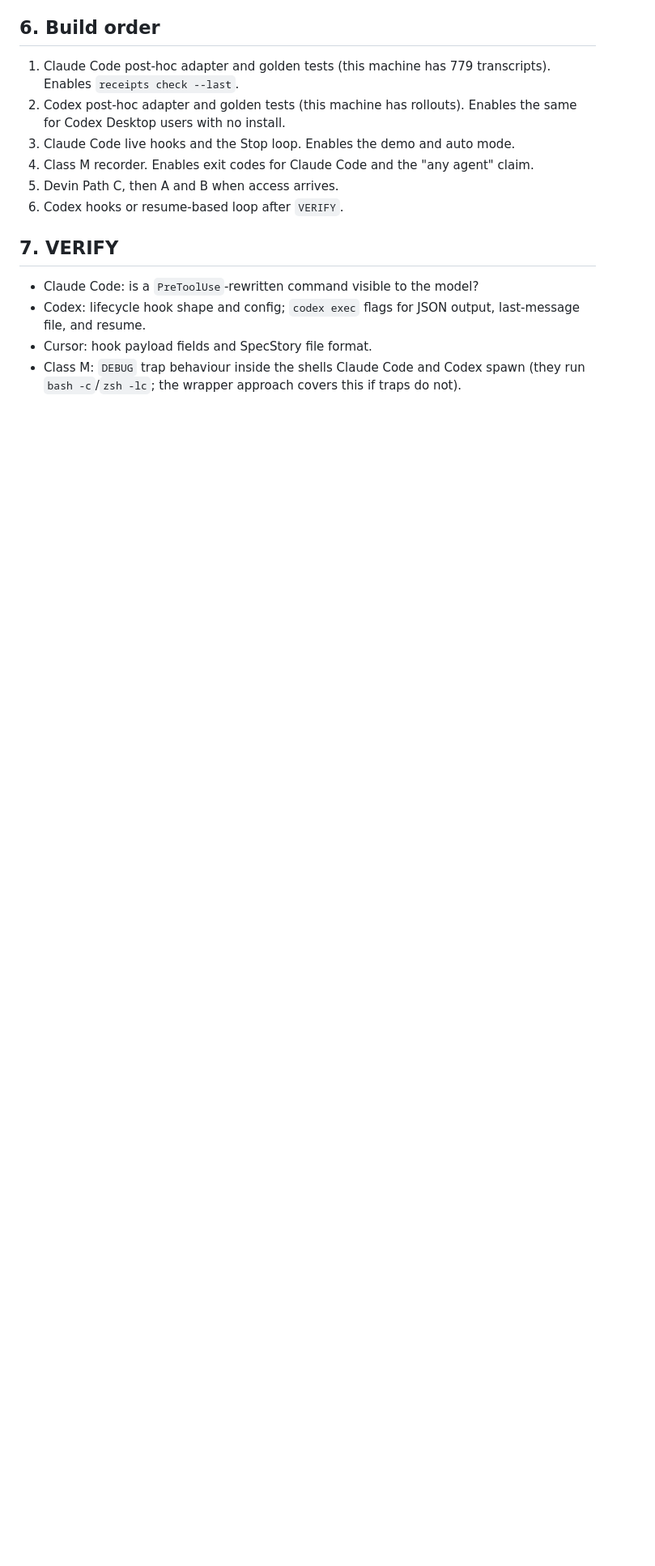
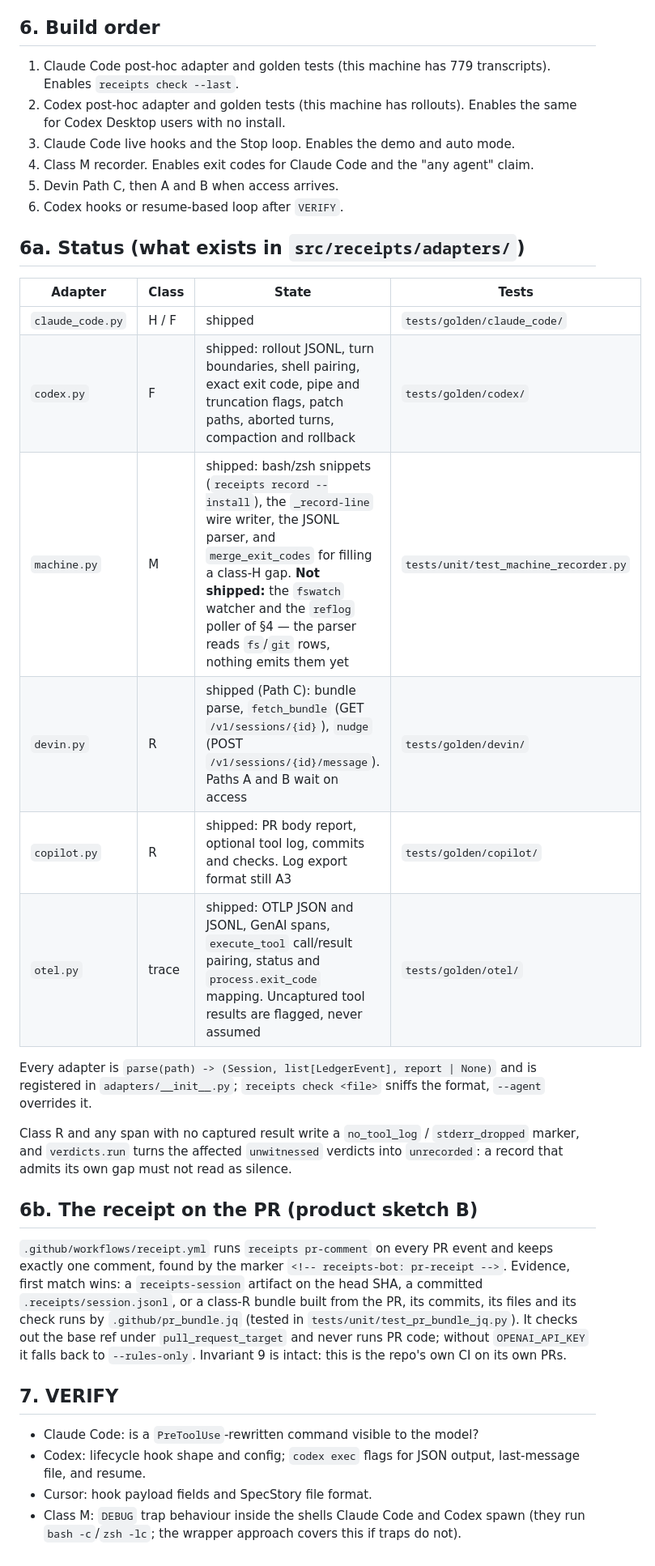
Before and after one commit to Olivesz/custos-code, a Markdown page: docs/ADAPTERS.md, the part around the change. Shown at 81% size. Rendered like a GitHub page; blank space fills up the shorter version.

Commit message:
feat: adapters and PR receipt Action - docs/ADAPTERS.md
Added detailed status information for various adapters, including their classes, states, and associated tests.

```diff
--- a/docs/ADAPTERS.md
+++ b/docs/ADAPTERS.md
@@ -114,6 +114,34 @@ This is also the Devin cloud recorder (Path B in `docs/DEVIN.md`), installed by
 5. Devin Path C, then A and B when access arrives.
 6. Codex hooks or resume-based loop after `VERIFY`.
 
+## 6a. Status (what exists in `src/receipts/adapters/`)
+
+| Adapter | Class | State | Tests |
+|---|---|---|---|
+| `claude_code.py` | H / F | shipped | `tests/golden/claude_code/` |
+| `codex.py` | F | shipped: rollout JSONL, turn boundaries, shell pairing, exact exit code, pipe and truncation flags, patch paths, aborted turns, compaction and rollback | `tests/golden/codex/` |
+| `machine.py` | M | shipped: bash/zsh snippets (`receipts record --install`), the `_record-line` wire writer, the JSONL parser, and `merge_exit_codes` for filling a class-H gap. **Not shipped:** the `fswatch` watcher and the `reflog` poller of §4 — the parser reads `fs`/`git` rows, nothing emits them yet | `tests/unit/test_machine_recorder.py` |
+| `devin.py` | R | shipped (Path C): bundle parse, `fetch_bundle` (GET `/v1/sessions/{id}`), `nudge` (POST `/v1/sessions/{id}/message`). Paths A and B wait on access | `tests/golden/devin/` |
+| `copilot.py` | R | shipped: PR body report, optional tool log, commits and checks. Log export format still A3 | `tests/golden/copilot/` |
+| `otel.py` | trace | shipped: OTLP JSON and JSONL, GenAI spans, `execute_tool` call/result pairing, status and `process.exit_code` mapping. Uncaptured tool results are flagged, never assumed | `tests/golden/otel/` |
+
+Every adapter is `parse(path) -> (Session, list[LedgerEvent], report | None)` and is registered in
+`adapters/__init__.py`; `receipts check <file>` sniffs the format, `--agent` overrides it.
+
+Class R and any span with no captured result write a `no_tool_log` / `stderr_dropped` marker, and
+`verdicts.run` turns the affected `unwitnessed` verdicts into `unrecorded`: a record that admits its
+own gap must not read as silence.
+
+## 6b. The receipt on the PR (product sketch B)
+
+`.github/workflows/receipt.yml` runs `receipts pr-comment` on every PR event and keeps exactly one
+comment, found by the marker `<!-- receipts-bot: pr-receipt -->`. Evidence, first match wins: a
+`receipts-session` artifact on the head SHA, a committed `.receipts/session.jsonl`, or a class-R
+bundle built from the PR, its commits, its files and its check runs by `.github/pr_bundle.jq`
+(tested in `tests/unit/test_pr_bundle_jq.py`). It checks out the base ref under
+`pull_request_target` and never runs PR code; without `OPENAI_API_KEY` it falls back to
+`--rules-only`. Invariant 9 is intact: this is the repo's own CI on its own PRs.
+
 ## 7. VERIFY
 - Claude Code: is a `PreToolUse`-rewritten command visible to the model?
 - Codex: lifecycle hook shape and config; `codex exec` flags for JSON output, last-message file, and resume.
```
